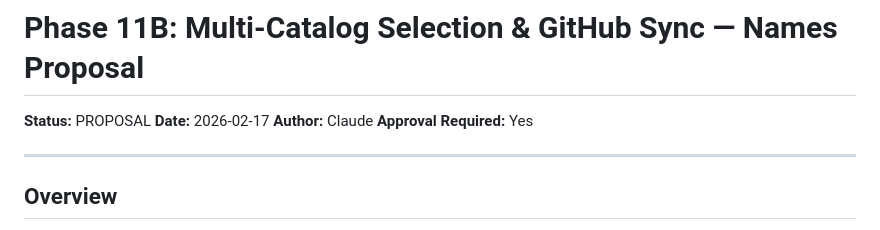
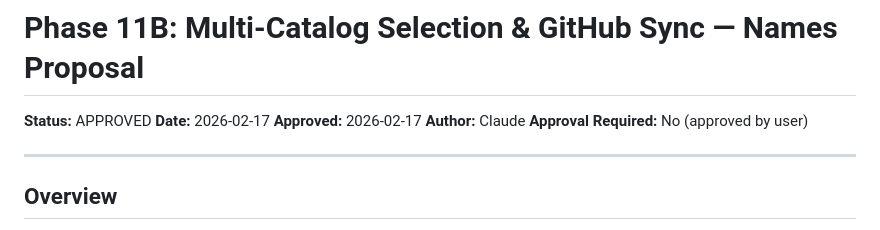
Before and after one commit to Goblin-app-dev/combat-goblin_prime, a Markdown page: docs/phases/phase_11b_multi_catalog_names_proposal.md, the part around one of its changes. Drawn GitHub-style.

Commit message:
docs(phase11b): mark names proposal as APPROVED
https://claude.ai/code/session_01K89QyLnQnTuinKc4ZcdHAH

```diff
--- a/docs/phases/phase_11b_multi_catalog_names_proposal.md
+++ b/docs/phases/phase_11b_multi_catalog_names_proposal.md
@@ -1,9 +1,10 @@
 # Phase 11B: Multi-Catalog Selection & GitHub Sync — Names Proposal
 
-**Status:** PROPOSAL
+**Status:** APPROVED
 **Date:** 2026-02-17
+**Approved:** 2026-02-17
 **Author:** Claude
-**Approval Required:** Yes
+**Approval Required:** No (approved by user)
 
 ---
 
```
Also changed, not shown: other parts of docs/phases/phase_11b_multi_catalog_names_proposal.md (+4 -4 lines).
